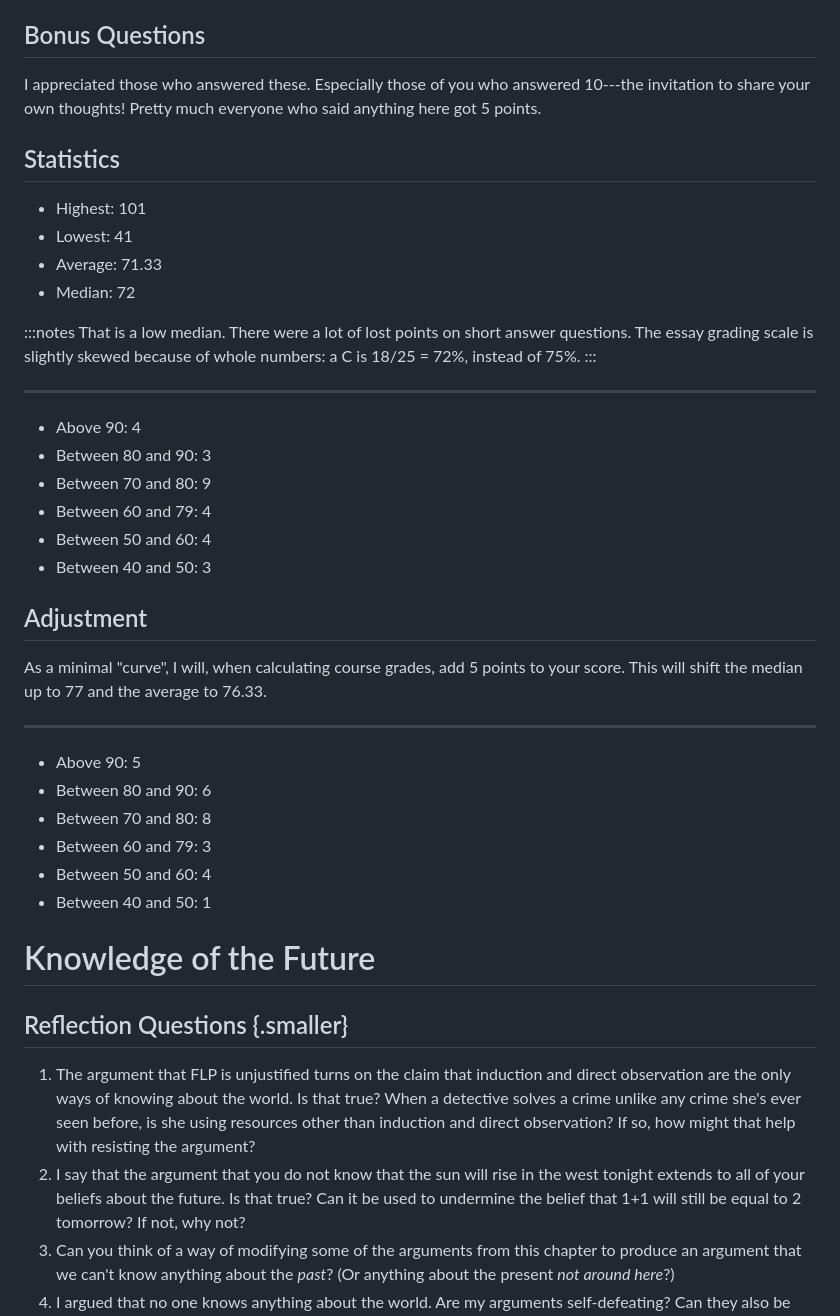
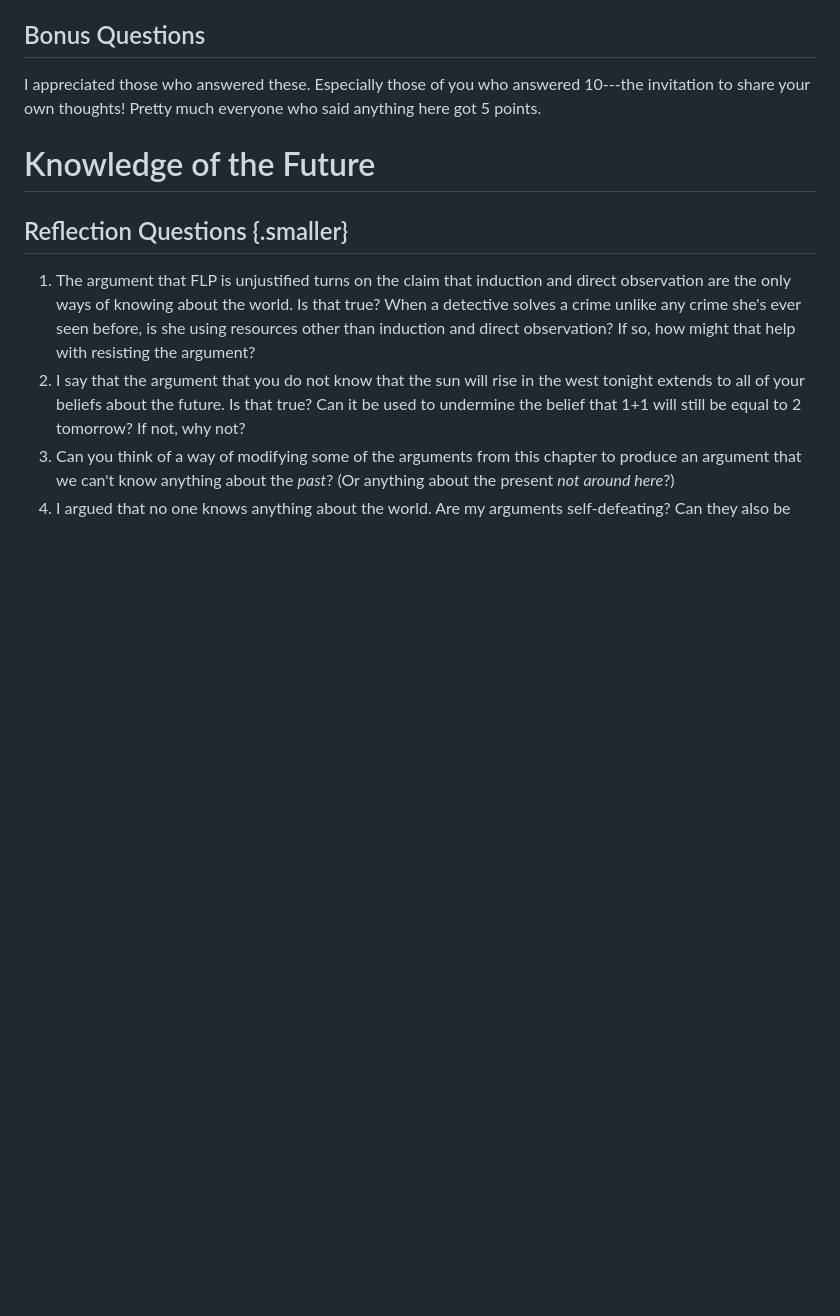
Before and after one commit to dsanson/101f2026H, a Markdown page: slides/skepticism.md, the part around the change. Rendered like a GitHub page; blank space fills up the shorter version.

Commit message:
oops removing data specific to other section from skepticism slides

```diff
--- a/slides/skepticism.md
+++ b/slides/skepticism.md
@@ -91,42 +91,6 @@ I converted these letter grades into 25 point scores using the following scale:
 ## Bonus Questions
 
 I appreciated those who answered these. Especially those of you who answered 10---the invitation to share your own thoughts! Pretty much everyone who said anything here got 5 points.
-
-## Statistics
-
--  Highest: 101
--  Lowest: 41
--  Average: 71.33
--  Median: 72
-
-:::notes
-That is a low median. There were a lot of lost points on short answer questions. The essay grading scale is slightly skewed because of whole numbers: a C is 18/25 = 72%, instead of 75%.
-:::
-
----
-
--   Above 90: 4
--   Between 80 and 90: 3
--   Between 70 and 80: 9
--   Between 60 and 79: 4
--   Between 50 and 60: 4
--   Between 40 and 50: 3
-
-## Adjustment
-
-As a minimal "curve", I will, when calculating course grades, add 5 points to your score. This will shift the median up to 77 and the average to 76.33.
-
----
-
--   Above 90: 5
--   Between 80 and 90: 6
--   Between 70 and 80: 8
--   Between 60 and 79: 3
--   Between 50 and 60: 4
--   Between 40 and 50: 1
-
-
-
 
 # Knowledge of the Future
 
```
